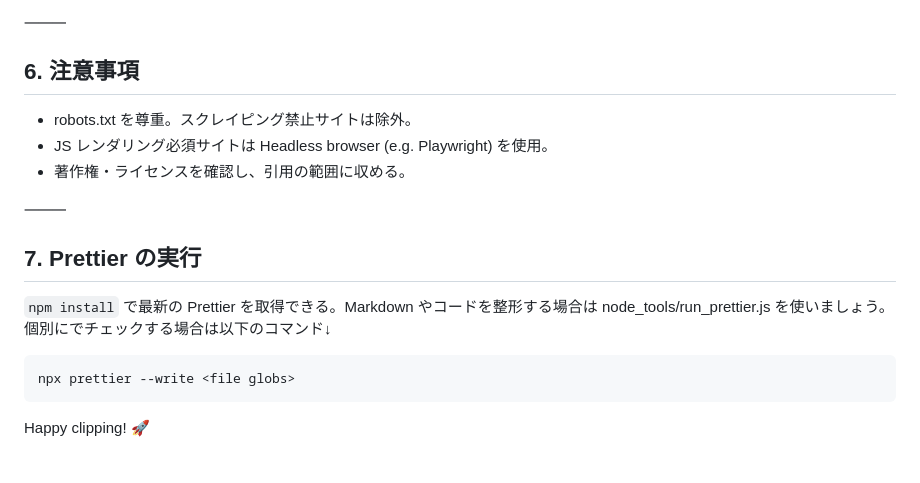
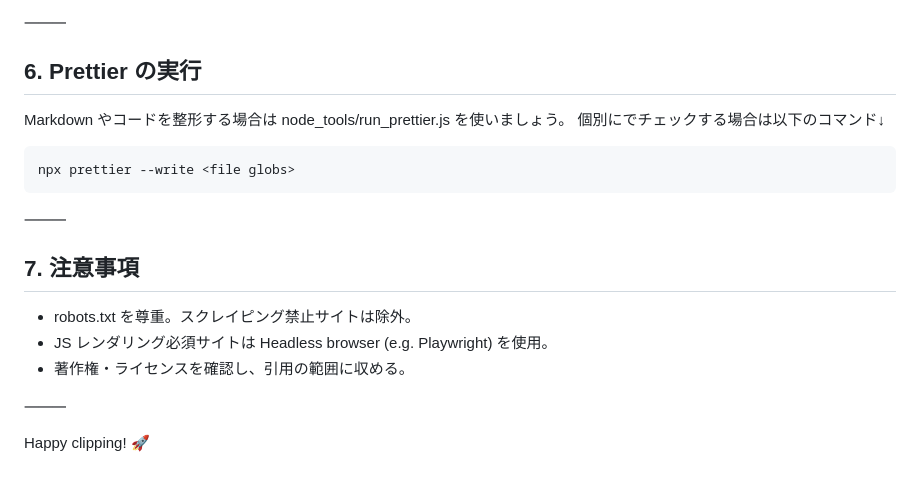
Before and after one commit to ringlyra/web-summary, a Markdown page: README.md, the part around the change. Rendered like a GitHub page.

````diff
--- a/README.md
+++ b/README.md
@@ -106,7 +106,18 @@ repo-root
 
 ⸻
 
-## 6. 注意事項
+## 6. Prettier の実行
+
+Markdown やコードを整形する場合は node_tools/run_prettier.js を使いましょう。
+個別にでチェックする場合は以下のコマンド↓
+
+```bash
+npx prettier --write <file globs>
+```
+
+⸻
+
+## 7. 注意事項
 
 - robots.txt を尊重。スクレイピング禁止サイトは除外。
 - JS レンダリング必須サイトは Headless browser (e.g. Playwright) を使用。
@@ -114,13 +125,4 @@ repo-root
 
 ⸻
 
-## 7. Prettier の実行
-
-`npm install` で最新の Prettier を取得できる。Markdown やコードを整形する場合は node_tools/run_prettier.js を使いましょう。
-個別にでチェックする場合は以下のコマンド↓
-
-```bash
-npx prettier --write <file globs>
-```
-
 Happy clipping! 🚀
````
